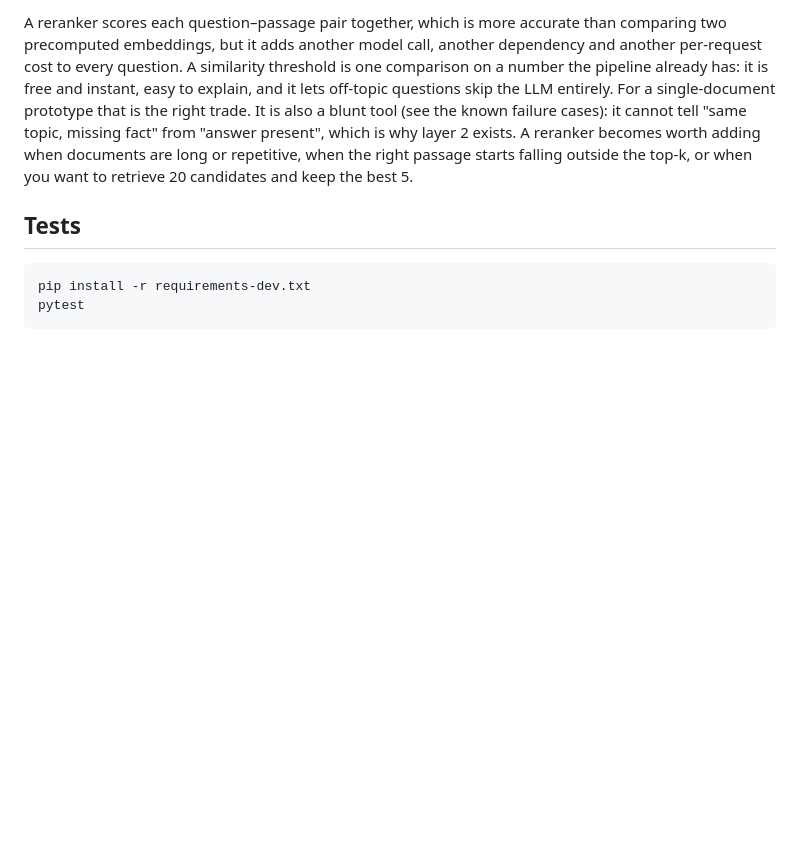
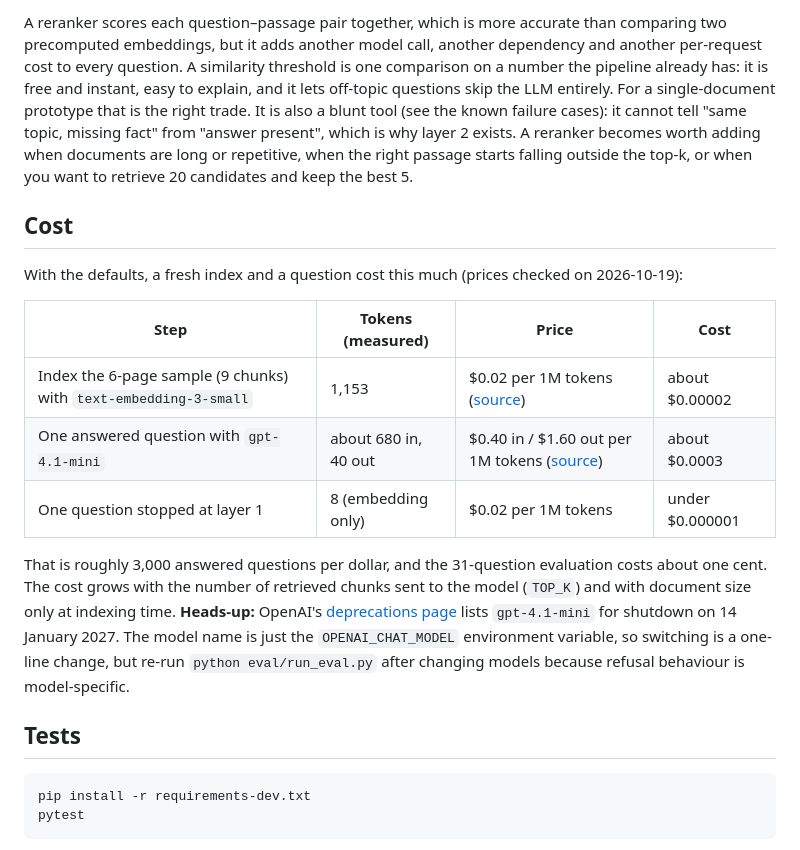
Before and after one commit to theohedb-blip/rag-document-qa, a Markdown page: README.md, the part around the change. Drawn GitHub-style; blank space fills up the shorter version.

Commit message:
README: add a cost breakdown from measured token counts
Prices come from OpenAI's model pages. Also notes that gpt-4.1-mini is listed for
retirement on 14 January 2027 and that the model is a one-line env change.

````diff
--- a/README.md
+++ b/README.md
@@ -253,6 +253,18 @@ No answerable question was missed in the final run, but the evaluation did expos
 
 A reranker scores each question–passage pair together, which is more accurate than comparing two precomputed embeddings, but it adds another model call, another dependency and another per-request cost to every question. A similarity threshold is one comparison on a number the pipeline already has: it is free and instant, easy to explain, and it lets off-topic questions skip the LLM entirely. For a single-document prototype that is the right trade. It is also a blunt tool (see the known failure cases): it cannot tell "same topic, missing fact" from "answer present", which is why layer 2 exists. A reranker becomes worth adding when documents are long or repetitive, when the right passage starts falling outside the top-k, or when you want to retrieve 20 candidates and keep the best 5.
 
+## Cost
+
+With the defaults, a fresh index and a question cost this much (prices checked on 2026-10-19):
+
+| Step | Tokens (measured) | Price | Cost |
+|---|---|---|---|
+| Index the 6-page sample (9 chunks) with `text-embedding-3-small` | 1,153 | $0.02 per 1M tokens ([source](https://developers.openai.com/api/docs/models/text-embedding-3-small)) | about $0.00002 |
+| One answered question with `gpt-4.1-mini` | about 680 in, 40 out | $0.40 in / $1.60 out per 1M tokens ([source](https://developers.openai.com/api/docs/models/gpt-4.1-mini)) | about $0.0003 |
+| One question stopped at layer 1 | 8 (embedding only) | $0.02 per 1M tokens | under $0.000001 |
+
+That is roughly 3,000 answered questions per dollar, and the 31-question evaluation costs about one cent. The cost grows with the number of retrieved chunks sent to the model (`TOP_K`) and with document size only at indexing time. **Heads-up:** OpenAI's [deprecations page](https://developers.openai.com/api/docs/deprecations) lists `gpt-4.1-mini` for shutdown on 14 January 2027. The model name is just the `OPENAI_CHAT_MODEL` environment variable, so switching is a one-line change, but re-run `python eval/run_eval.py` after changing models because refusal behaviour is model-specific.
+
 ## Tests
 
 ```bash
````
